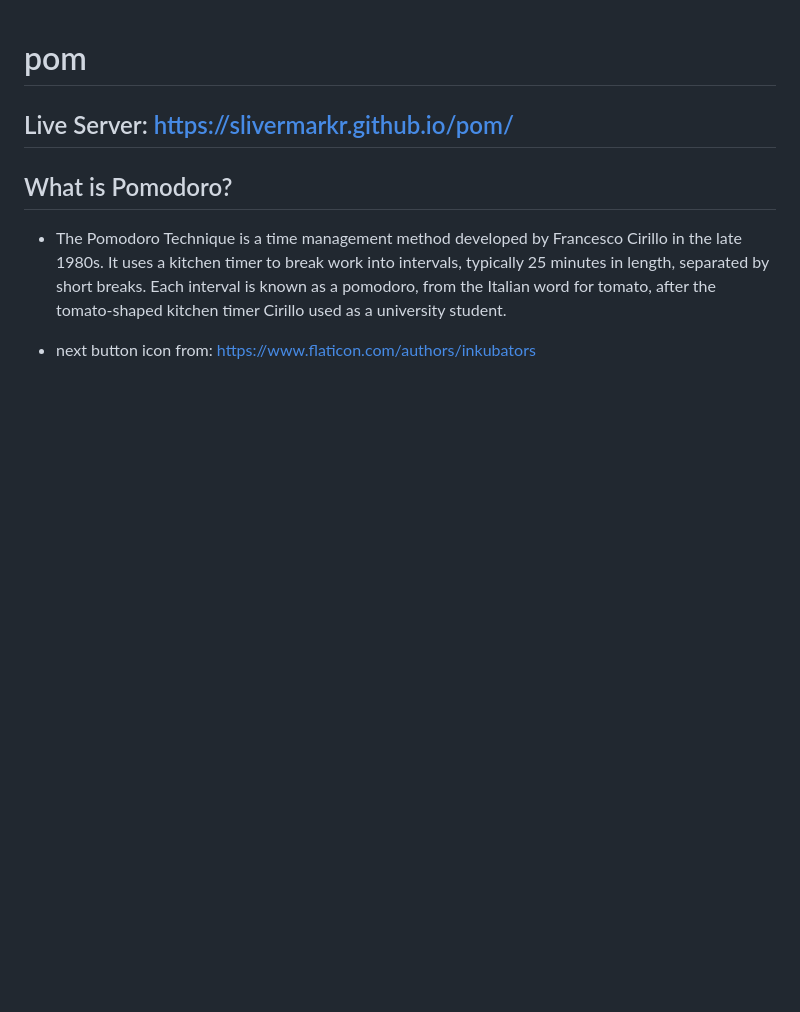
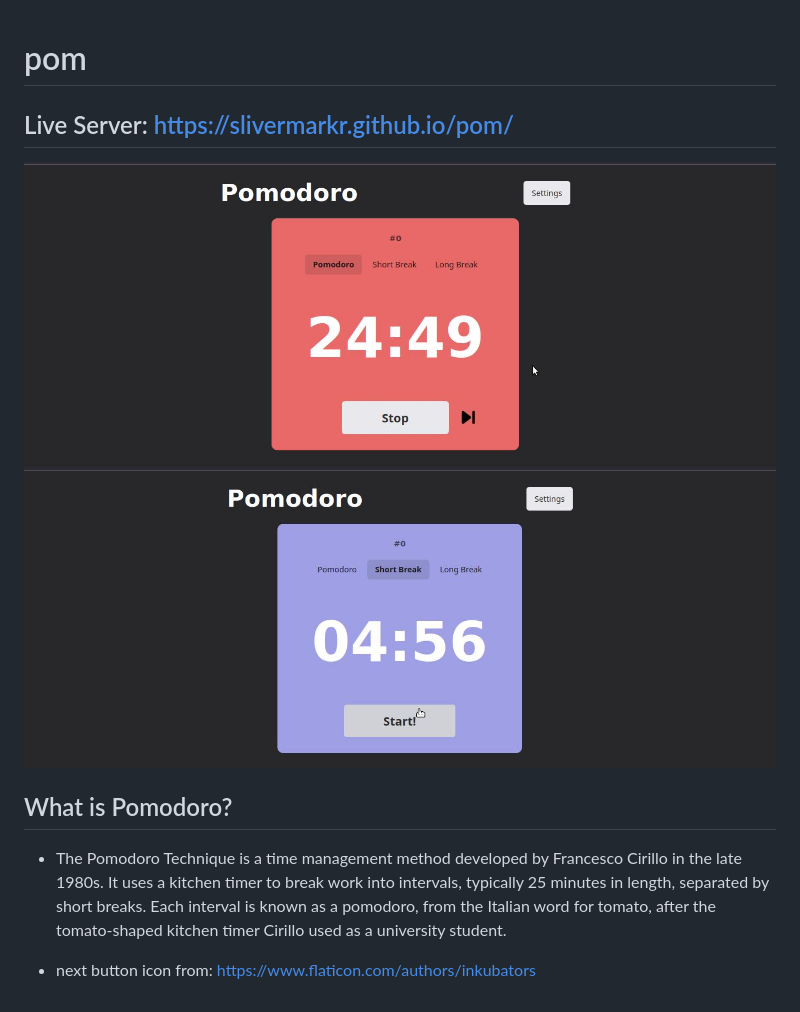
Before and after one commit to slivermarkr/pom, a Markdown page: README.md, the part around the change. GitHub-like rendering; pictures changed too: images/Screenshot_2025-01-02_23-22-30.jpg (added), images/Screenshot_2025-01-02_23-23-24.jpg (added); blank space fills up the shorter version.

Commit message:
screenshot

```diff
--- a/README.md
+++ b/README.md
@@ -1,6 +1,9 @@
 # pom
 
 ## Live Server: https://slivermarkr.github.io/pom/
+
+![Alt text](./images/Screenshot_2025-01-02_23-22-30.jpg)
+![Alt text](./images/Screenshot_2025-01-02_23-23-24.jpg)
 
 ## What is Pomodoro?
 
```
